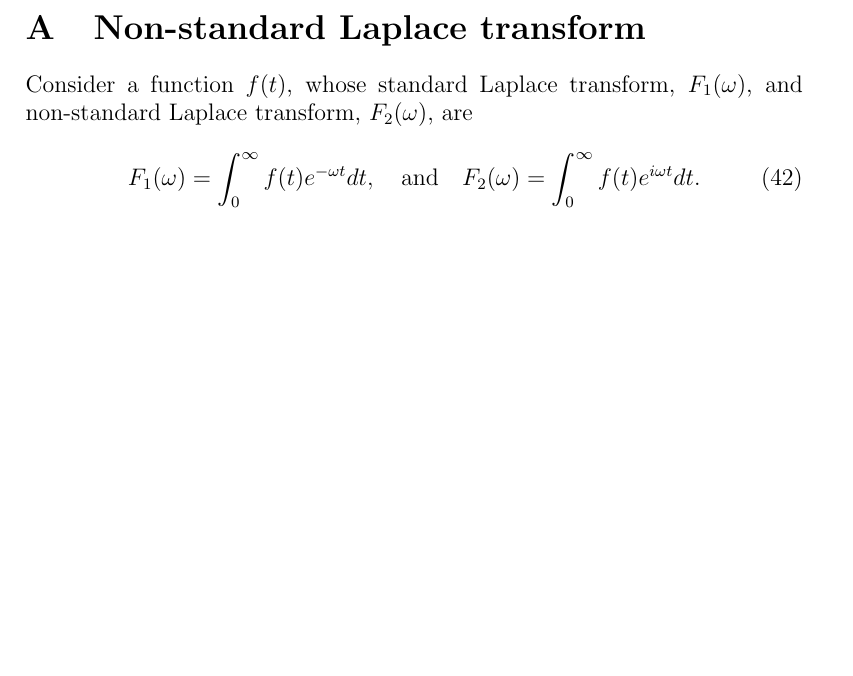
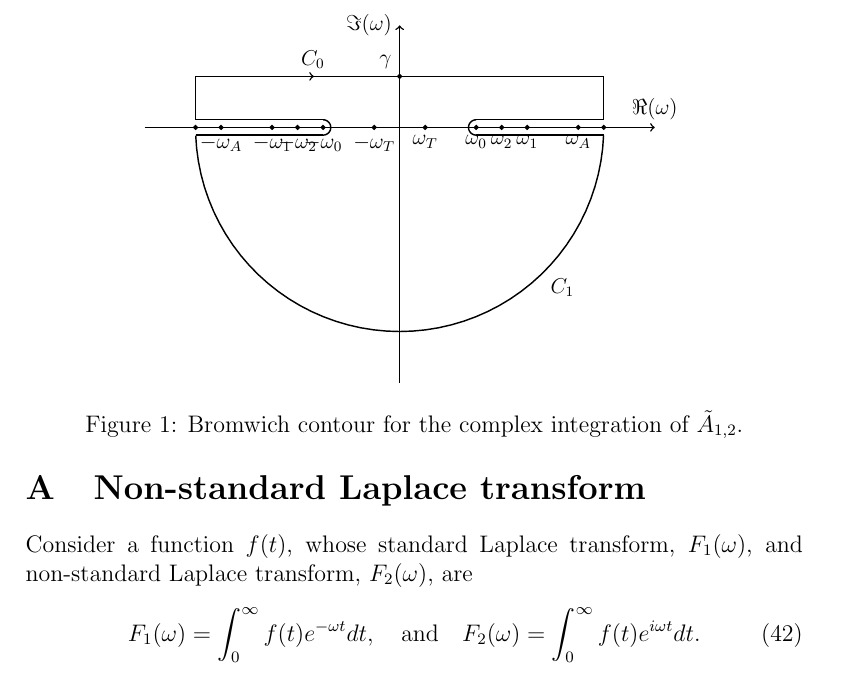
Before and after one commit to Mallcock1/ARTICLE-Asymmetric-slab-IVP, a LaTeX document (finite-beta/finite-beta-asym-slab-IVP.tex): part of page 9 of 10, cut at the place of the change, the shorter picture padded with empty space. Compiled offline with pdfLaTeX.

Commit message:
finite beta started the bromwich contour figure

```diff
--- a/finite-beta/finite-beta-asym-slab-IVP.tex
+++ b/finite-beta/finite-beta-asym-slab-IVP.tex
@@ -5,6 +5,9 @@
 \usepackage{graphicx}
 \usepackage{natbib}
 \usepackage{color}
+
+\usepackage{tikz}
+\usetikzlibrary{decorations.markings}
 
 \newcommand{\solphys}{Solar Physics}
 
@@ -269,6 +272,74 @@ which can be further simplified to the following expression for surface modes un
 D(\omega) = ... .
 \end{equation}
 
+\begin{figure}
+	\centering
+	\scalebox{0.9}{
+		\begin{tikzpicture}[very thick,decoration={
+			markings,
+			mark=at position 0.29 with {\arrow{>}}}
+		]
+		\draw [->, thick] (-5,0) -- (5,0) node[above]{$\Re(\omega)$};
+		\draw [->, thick] (0,-5) -- (0,2) node[left]{$\Im(\omega)$};
+
+		\draw [postaction={decorate}, thick] (-4,1) -- (4,1);
+		\draw [thick] (-4,1) -- (-4,0.15);
+		\draw [thick] (4,1) -- (4,0.15);
+		\draw [thick] (-4,0.15) -- (-1.5,0.15);
+		\draw [thick] (4,0.15) -- (1.5,0.15);
+		\draw [thick] (-4,-0.15) -- (-1.5,-0.15);
+		\draw [thick] (4,-0.15) -- (1.5,-0.15);
+
+		\draw [thick,domain=90:-90] plot ({0.15*cos(\x) - 1.5}, {0.15*sin(\x)});
+		\draw [thick,domain=90:270] plot ({0.15*cos(\x) + 1.5}, {0.15*sin(\x)});
+
+		\draw [thick,domain=-2.3:-90] plot ({4*cos(\x)}, {4*sin(\x)});
+		\draw [thick,domain=182.3:270] plot ({4*cos(\x)}, {4*sin(\x)});
+
+		\node [above left] at (0,1) {$\gamma$};
+
+		\draw[fill] (-4,0) circle [radius=0.025];
+		\draw[fill] (4,0) circle [radius=0.025];
+		\draw[fill] (0,1) circle [radius=0.025];
+
+		\draw[fill] (3.5,0) circle [radius=0.025];
+		\node [below] at (3.5,0) {$\omega_{A}$};
+
+		\draw[fill] (-3.5,0) circle [radius=0.025];
+		\node [below] at (-3.5,0) {$-\omega_{A}$};
+
+		\draw[fill] (2.5,0) circle [radius=0.025];
+		\node [below] at (2.5,0) {$\omega_{1}$};
+
+		\draw[fill] (-2.5,0) circle [radius=0.025];
+		\node [below] at (-2.5,0) {$-\omega_{1}$};
+
+		\draw[fill] (2,0) circle [radius=0.025];
+		\node [below] at (2,0) {$\omega_{2}$};
+
+		\draw[fill] (-2,0) circle [radius=0.025];
+		\node [below] at (-2,0) {$-\omega_{2}$};
+
+		\draw[fill] (1.5,0) circle [radius=0.025];
+		\node [below] at (1.5,0) {$\omega_{0}$};
+
+		\draw[fill] (-1.5,0) circle [radius=0.025];
+		\node [below] at (-1.5,0) {$-\omega_{0}$};
+
+		\draw[fill] (0.5,0) circle [radius=0.025];
+		\node [below] at (0.5,0) {$\omega_{T}$};
+
+		\draw[fill] (-0.5,0) circle [radius=0.025];
+		\node [below] at (-0.5,0) {$-\omega_{T}$};
+
+		\node [above] at (-1.7,1) {$C_0$};
+		\node [below right] at (2.8,-2.8) {$C_1$};
+		\end{tikzpicture}
+	}
+	\caption{Bromwich contour for the complex integration of $\tilde{A}_{1,2}$.}
+	\label{fig: brom cont incomp}
+\end{figure}
+
 
 
 \appendix
```
Also changed, not shown: finite-beta/finite-beta-asym-slab-IVP.pdf, 3 other files.
